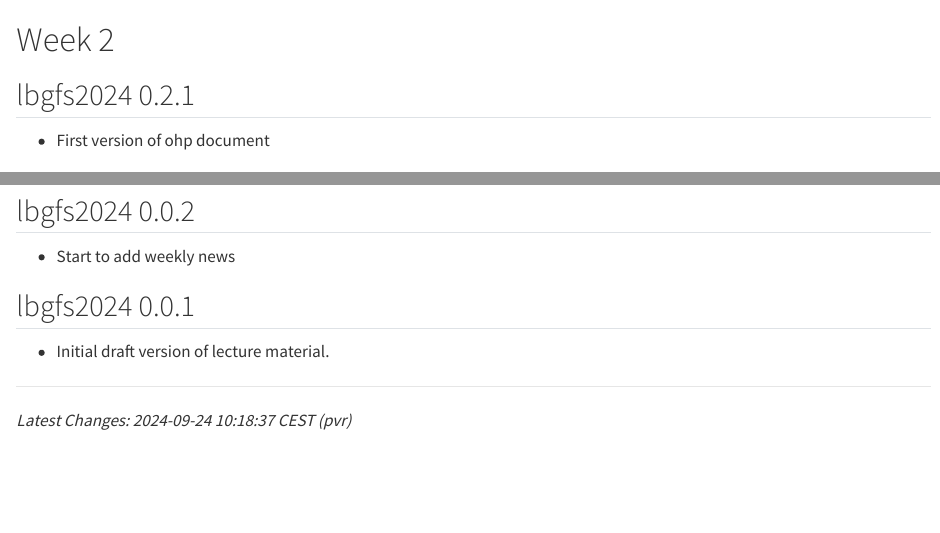
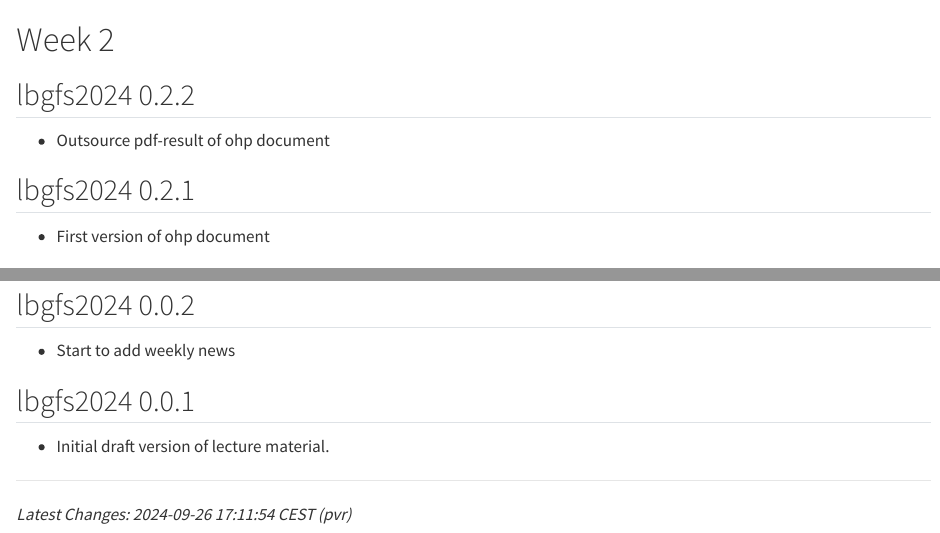
Before and after one commit to charlotte-ngs/lbgfs2024, a Quarto document (inst/website/lbgfs2024/weekly_news.qmd): the page in a window 1100 px wide, from its top, and a second part further down, joined at a grey line. Rendered offline with R 4.5, knitr and Pandoc in place of Quarto, with nearby package versions.

Commit message:
Deploy website v0.2.2

```diff
--- a/inst/website/lbgfs2024/_quarto.yml
+++ b/inst/website/lbgfs2024/_quarto.yml
@@ -1,7 +1,7 @@
 project:
   type: website
 website:
-  title: LBG - FS 2024 | 0.2.1
+  title: LBG - FS 2024 | 0.2.2
   navbar:
     left:
     - href: index.qmd
--- a/inst/website/lbgfs2024/weekly_news.qmd
+++ b/inst/website/lbgfs2024/weekly_news.qmd
@@ -1,4 +1,8 @@
 # Week 2
+## lbgfs2024 0.2.2
+
+* Outsource pdf-result of ohp document
+
 ## lbgfs2024 0.2.1
 
 * First version of ohp document
@@ -87,4 +91,4 @@ Adding links to the material of week 1
 
 ---
 
- _Latest Changes: 2024-09-24 10:18:37 CEST (pvr)_
+ _Latest Changes: 2024-09-26 17:11:54 CEST (pvr)_
```
Also changed, not shown: 9 other files.
